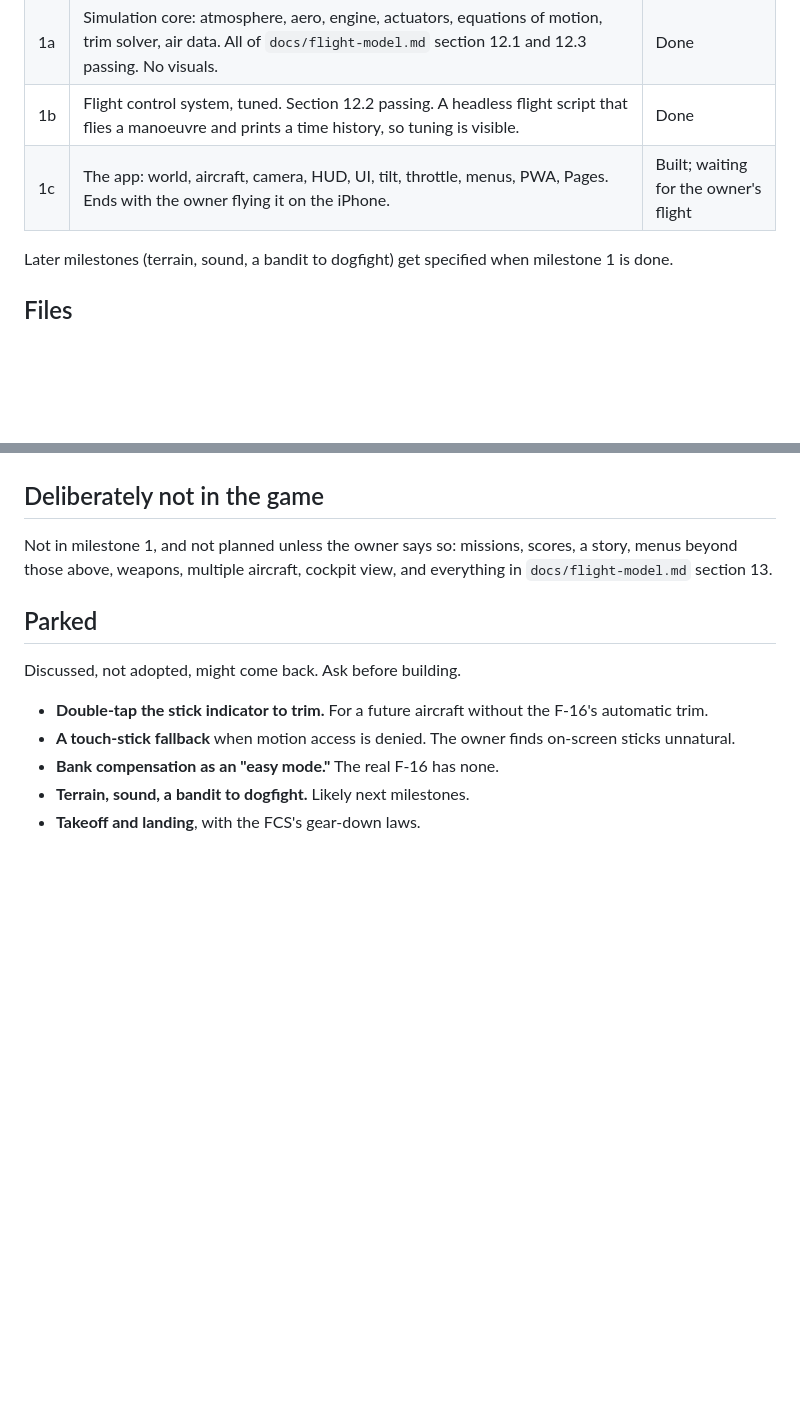
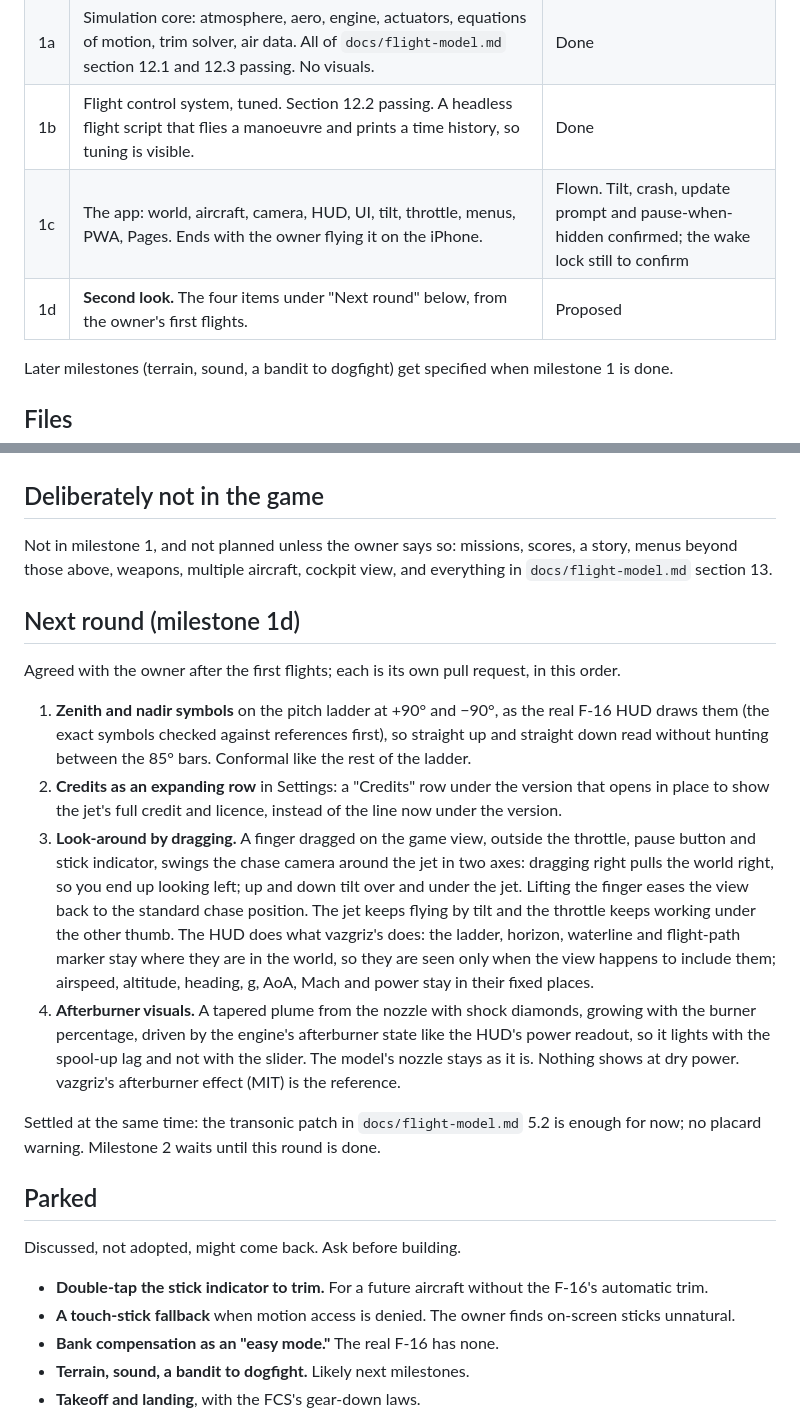
Before and after one commit to 135crewdog/rage, a Markdown page: CLAUDE.md, 2 parts joined by grey strips. GitHub-like rendering; blank space fills up the shorter version.

Commit message:
Propose milestone 1d: the next round from the first flights
Records what the owner's flights confirmed and the four items agreed
for the next round with their decisions: zenith and nadir symbols,
credits as an expanding row, look-around by dragging, and afterburner
visuals. Nothing the app serves changes, so no version bump.

Co-Authored-By: Claude Fable 5.1 <noreply@anthropic.com>
Claude-Session: https://claude.ai/code/session_01EDPQhWBjTWLecCVDKece6V

```diff
--- a/CLAUDE.md
+++ b/CLAUDE.md
@@ -26,7 +26,8 @@ The owner's design philosophy applies to everything a person sees or touches: ht
 | 1 | **First flight.** The whole simulation in `docs/flight-model.md`, tested; a flat world; the jet, the chase camera, the HUD and the UI; tilt and throttle; the app installable and working offline; deployed to Pages. Delivered as the three pull requests below. | Not started |
 | 1a | Simulation core: atmosphere, aero, engine, actuators, equations of motion, trim solver, air data. All of `docs/flight-model.md` section 12.1 and 12.3 passing. No visuals. | Done |
 | 1b | Flight control system, tuned. Section 12.2 passing. A headless flight script that flies a manoeuvre and prints a time history, so tuning is visible. | Done |
-| 1c | The app: world, aircraft, camera, HUD, UI, tilt, throttle, menus, PWA, Pages. Ends with the owner flying it on the iPhone. | Built; waiting for the owner's flight |
+| 1c | The app: world, aircraft, camera, HUD, UI, tilt, throttle, menus, PWA, Pages. Ends with the owner flying it on the iPhone. | Flown. Tilt, crash, update prompt and pause-when-hidden confirmed; the wake lock still to confirm |
+| 1d | **Second look.** The four items under "Next round" below, from the owner's first flights. | Proposed |
 
 Later milestones (terrain, sound, a bandit to dogfight) get specified when milestone 1 is done.
 
@@ -139,6 +140,17 @@ One version string, `APP_VERSION` in `src/main.js`, shown in Settings, and the s
 
 Not in milestone 1, and not planned unless the owner says so: missions, scores, a story, menus beyond those above, weapons, multiple aircraft, cockpit view, and everything in `docs/flight-model.md` section 13.
 
+## Next round (milestone 1d)
+
+Agreed with the owner after the first flights; each is its own pull request, in this order.
+
+1. **Zenith and nadir symbols** on the pitch ladder at +90° and −90°, as the real F-16 HUD draws them (the exact symbols checked against references first), so straight up and straight down read without hunting between the 85° bars. Conformal like the rest of the ladder.
+2. **Credits as an expanding row** in Settings: a "Credits" row under the version that opens in place to show the jet's full credit and licence, instead of the line now under the version.
+3. **Look-around by dragging.** A finger dragged on the game view, outside the throttle, pause button and stick indicator, swings the chase camera around the jet in two axes: dragging right pulls the world right, so you end up looking left; up and down tilt over and under the jet. Lifting the finger eases the view back to the standard chase position. The jet keeps flying by tilt and the throttle keeps working under the other thumb. The HUD does what vazgriz's does: the ladder, horizon, waterline and flight-path marker stay where they are in the world, so they are seen only when the view happens to include them; airspeed, altitude, heading, g, AoA, Mach and power stay in their fixed places.
+4. **Afterburner visuals.** A tapered plume from the nozzle with shock diamonds, growing with the burner percentage, driven by the engine's afterburner state like the HUD's power readout, so it lights with the spool-up lag and not with the slider. The model's nozzle stays as it is. Nothing shows at dry power. vazgriz's afterburner effect (MIT) is the reference.
+
+Settled at the same time: the transonic patch in `docs/flight-model.md` 5.2 is enough for now; no placard warning. Milestone 2 waits until this round is done.
+
 ## Parked
 
 Discussed, not adopted, might come back. Ask before building.
```
